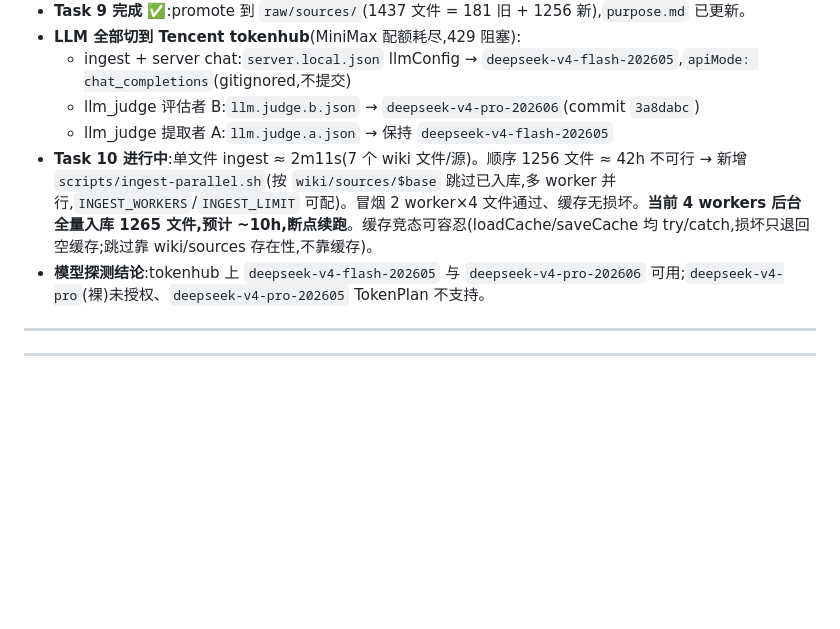
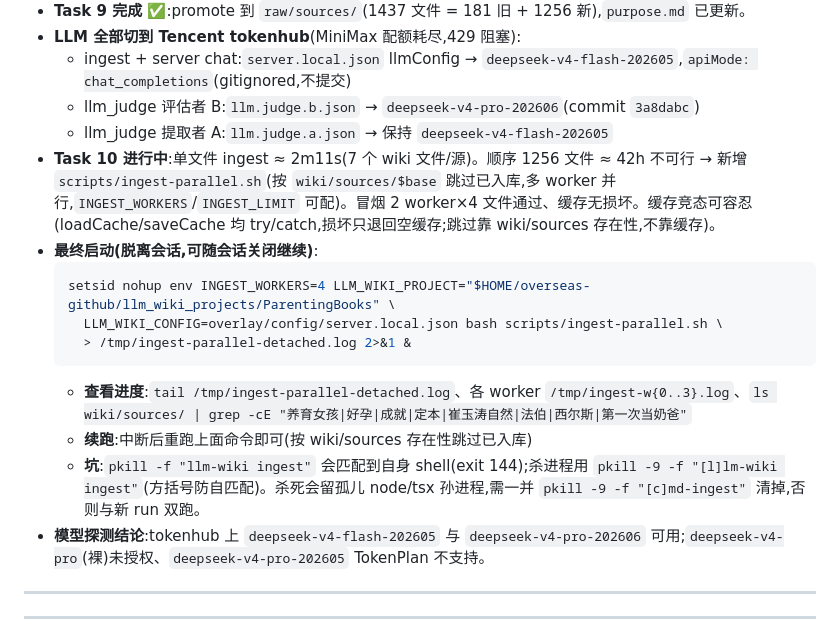
Before and after one commit to dfsffsa/llm_wiki-server, a Markdown page: docs/notes/2026-08-04-ebook-ingestion-progress.md, the part around the change. GitHub-like rendering; blank space fills up the shorter version.

Commit message:
docs(ebook): record detached parallel ingest launch + resume/cleanup runbook

````diff
--- a/docs/notes/2026-08-04-ebook-ingestion-progress.md
+++ b/docs/notes/2026-08-04-ebook-ingestion-progress.md
@@ -19,7 +19,16 @@
   - ingest + server chat:`server.local.json` llmConfig → `deepseek-v4-flash-202605`,`apiMode: chat_completions`(gitignored,不提交)
   - llm_judge 评估者 B:`llm.judge.b.json` → `deepseek-v4-pro-202606`(commit `3a8dabc`)
   - llm_judge 提取者 A:`llm.judge.a.json` → 保持 `deepseek-v4-flash-202605`
-- **Task 10 进行中**:单文件 ingest ≈ 2m11s(7 个 wiki 文件/源)。顺序 1256 文件 ≈ 42h 不可行 → 新增 `scripts/ingest-parallel.sh`(按 `wiki/sources/$base` 跳过已入库,多 worker 并行,`INGEST_WORKERS`/`INGEST_LIMIT` 可配)。冒烟 2 worker×4 文件通过、缓存无损坏。**当前 4 workers 后台全量入库 1265 文件,预计 ~10h,断点续跑**。缓存竞态可容忍(loadCache/saveCache 均 try/catch,损坏只退回空缓存;跳过靠 wiki/sources 存在性,不靠缓存)。
+- **Task 10 进行中**:单文件 ingest ≈ 2m11s(7 个 wiki 文件/源)。顺序 1256 文件 ≈ 42h 不可行 → 新增 `scripts/ingest-parallel.sh`(按 `wiki/sources/$base` 跳过已入库,多 worker 并行,`INGEST_WORKERS`/`INGEST_LIMIT` 可配)。冒烟 2 worker×4 文件通过、缓存无损坏。缓存竞态可容忍(loadCache/saveCache 均 try/catch,损坏只退回空缓存;跳过靠 wiki/sources 存在性,不靠缓存)。
+- **最终启动(脱离会话,可随会话关闭继续)**:
+  ```bash
+  setsid nohup env INGEST_WORKERS=4 LLM_WIKI_PROJECT="$HOME/overseas-github/llm_wiki_projects/ParentingBooks" \
+    LLM_WIKI_CONFIG=overlay/config/server.local.json bash scripts/ingest-parallel.sh \
+    > /tmp/ingest-parallel-detached.log 2>&1 &
+  ```
+  - **查看进度**:`tail /tmp/ingest-parallel-detached.log`、各 worker `/tmp/ingest-w{0..3}.log`、`ls wiki/sources/ | grep -cE "养育女孩|好孕|成就|定本|崔玉涛自然|法伯|西尔斯|第一次当奶爸"`
+  - **续跑**:中断后重跑上面命令即可(按 wiki/sources 存在性跳过已入库)
+  - **坑**:`pkill -f "llm-wiki ingest"` 会匹配到自身 shell(exit 144);杀进程用 `pkill -9 -f "[l]lm-wiki ingest"`(方括号防自匹配)。杀死会留孤儿 node/tsx 孙进程,需一并 `pkill -9 -f "[c]md-ingest"` 清掉,否则与新 run 双跑。
 - **模型探测结论**:tokenhub 上 `deepseek-v4-flash-202605` 与 `deepseek-v4-pro-202606` 可用;`deepseek-v4-pro`(裸)未授权、`deepseek-v4-pro-202605` TokenPlan 不支持。
 
 ---
````
